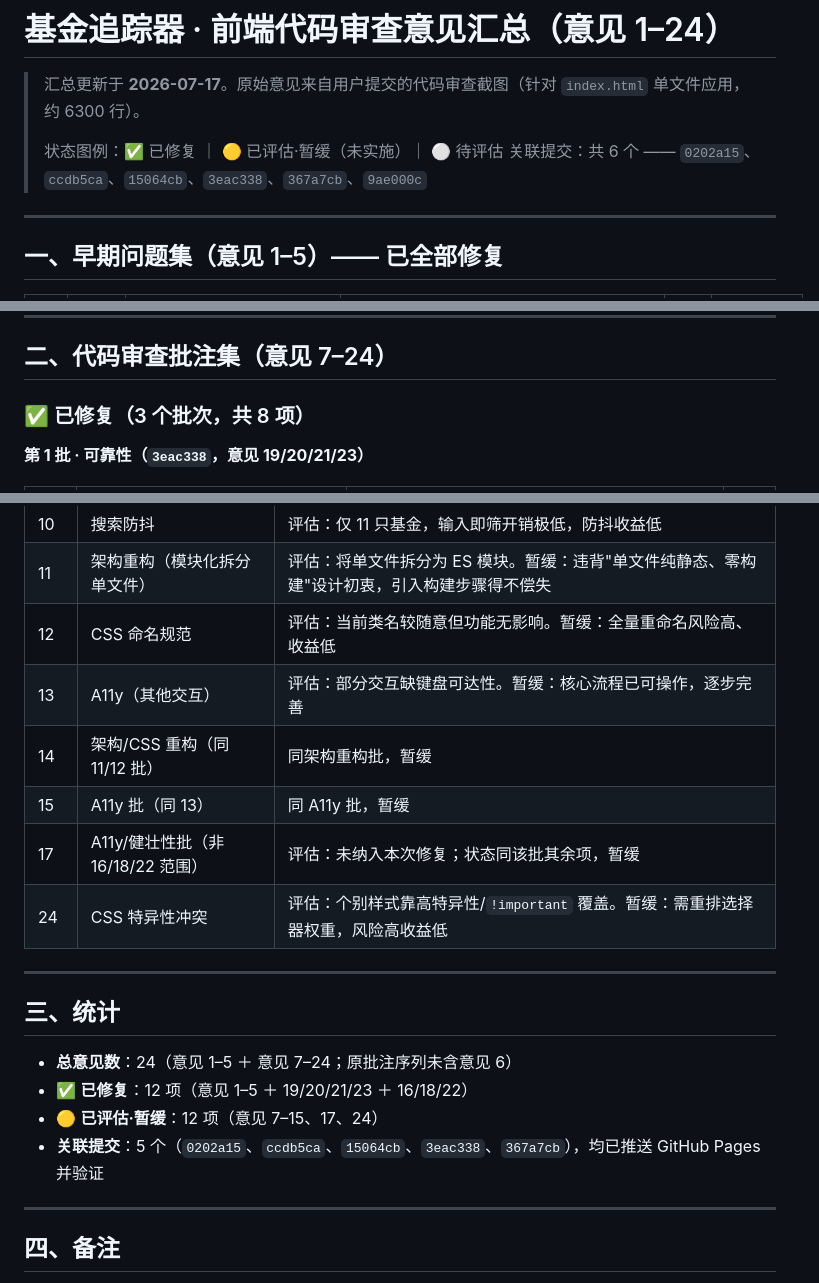
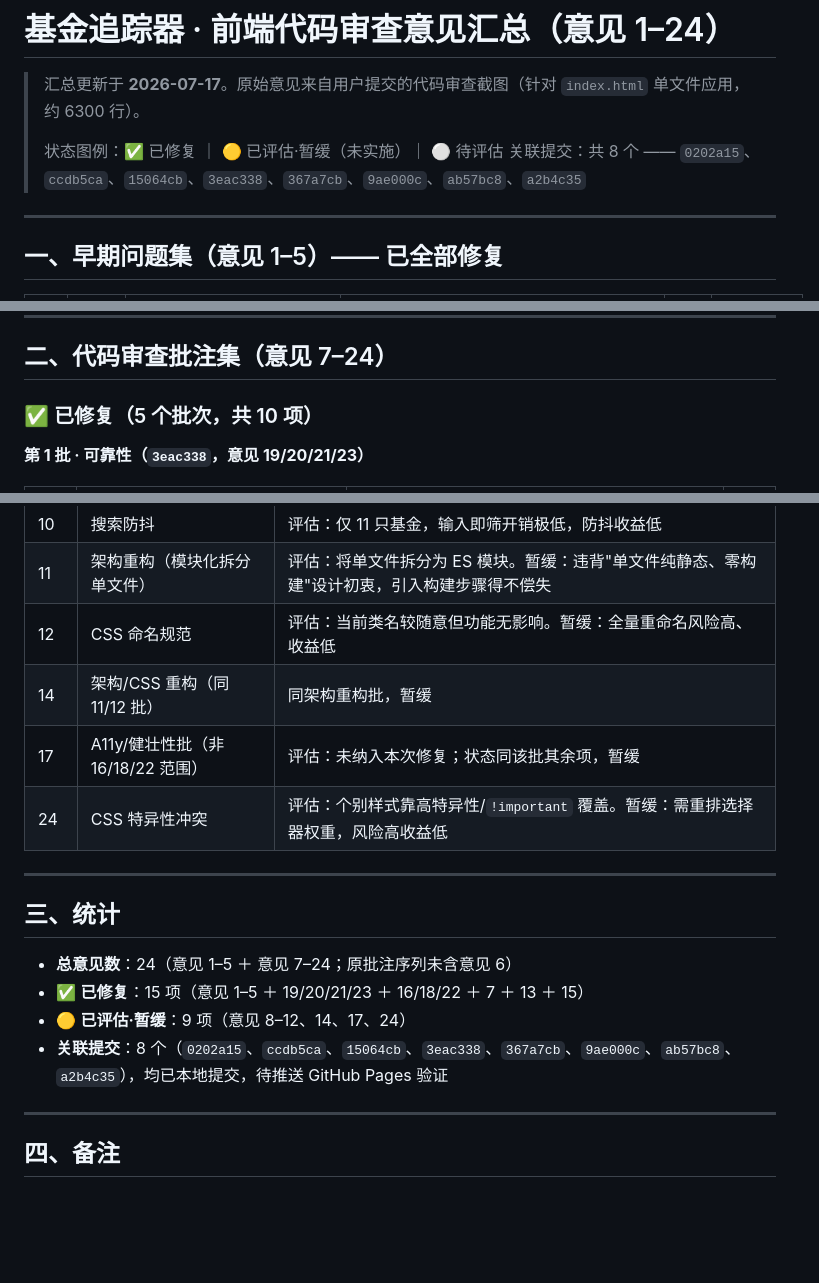
Before and after one commit to jixiang0506/fund-tracker, a Markdown page: 代码审查意见汇总.md, 3 parts joined by grey strips. Rendered like a GitHub page; blank space fills up the shorter version.

Commit message:
更新 代码审查意见汇总.md (2026-07-18 00:01)

```diff
--- a/代码审查意见汇总.md
+++ b/代码审查意见汇总.md
@@ -3,7 +3,7 @@
 > 汇总更新于 **2026-07-17**。原始意见来自用户提交的代码审查截图（针对 `index.html` 单文件应用，约 6300 行）。
 >
 > 状态图例：✅ 已修复 ｜ 🟡 已评估·暂缓（未实施）｜ ⚪ 待评估
-> 关联提交：共 6 个 —— `0202a15`、`ccdb5ca`、`15064cb`、`3eac338`、`367a7cb`、`9ae000c`
+> 关联提交：共 8 个 —— `0202a15`、`ccdb5ca`、`15064cb`、`3eac338`、`367a7cb`、`9ae000c`、`ab57bc8`、`a2b4c35`
 
 ---
 
@@ -21,7 +21,7 @@
 
 ## 二、代码审查批注集（意见 7–24）
 
-### ✅ 已修复（3 个批次，共 8 项）
+### ✅ 已修复（5 个批次，共 10 项）
 
 **第 1 批 · 可靠性（`3eac338`，意见 19/20/21/23）**
 
@@ -55,9 +67,7 @@
 | 10 | 搜索防抖 | 评估：仅 11 只基金，输入即筛开销极低，防抖收益低 |
 | 11 | 架构重构（模块化拆分单文件） | 评估：将单文件拆分为 ES 模块。暂缓：违背"单文件纯静态、零构建"设计初衷，引入构建步骤得不偿失 |
 | 12 | CSS 命名规范 | 评估：当前类名较随意但功能无影响。暂缓：全量重命名风险高、收益低 |
-| 13 | A11y（其他交互） | 评估：部分交互缺键盘可达性。暂缓：核心流程已可操作，逐步完善 |
 | 14 | 架构/CSS 重构（同 11/12 批） | 同架构重构批，暂缓 |
-| 15 | A11y 批（同 13） | 同 A11y 批，暂缓 |
 | 17 | A11y/健壮性批（非 16/18/22 范围） | 评估：未纳入本次修复；状态同该批其余项，暂缓 |
 | 24 | CSS 特异性冲突 | 评估：个别样式靠高特异性/`!important` 覆盖。暂缓：需重排选择器权重，风险高收益低 |
 
@@ -66,9 +76,9 @@
 ## 三、统计
 
 - **总意见数**：24（意见 1–5 ＋ 意见 7–24；原批注序列未含意见 6）
-- ✅ **已修复**：12 项（意见 1–5 ＋ 19/20/21/23 ＋ 16/18/22）
-- 🟡 **已评估·暂缓**：12 项（意见 7–15、17、24）
-- **关联提交**：5 个（`0202a15`、`ccdb5ca`、`15064cb`、`3eac338`、`367a7cb`），均已推送 GitHub Pages 并验证
+- ✅ **已修复**：15 项（意见 1–5 ＋ 19/20/21/23 ＋ 16/18/22 ＋ 7 ＋ 13 ＋ 15）
+- 🟡 **已评估·暂缓**：9 项（意见 8–12、14、17、24）
+- **关联提交**：8 个（`0202a15`、`ccdb5ca`、`15064cb`、`3eac338`、`367a7cb`、`9ae000c`、`ab57bc8`、`a2b4c35`），均已本地提交，待推送 GitHub Pages 验证
 
 ---
 
```
Also changed, not shown: other parts of 代码审查意见汇总.md (+13 -1 lines).
